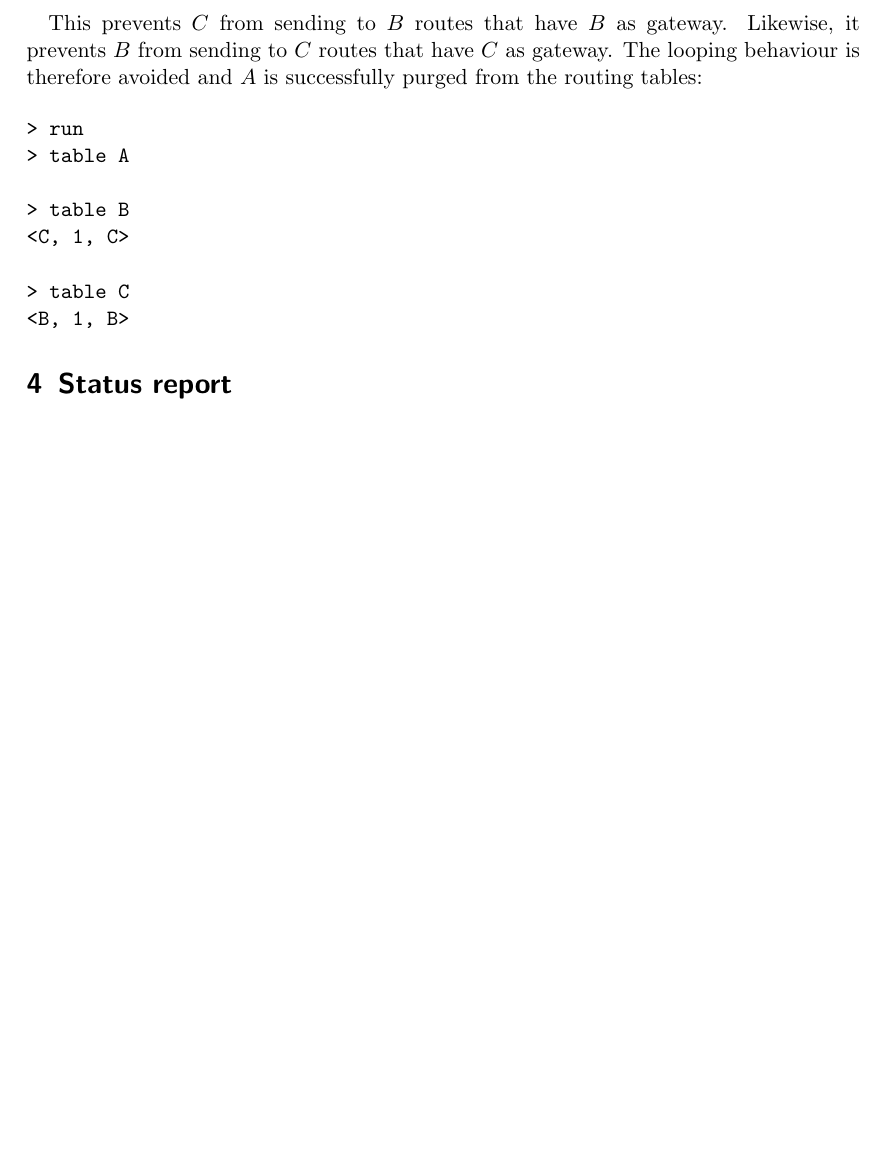
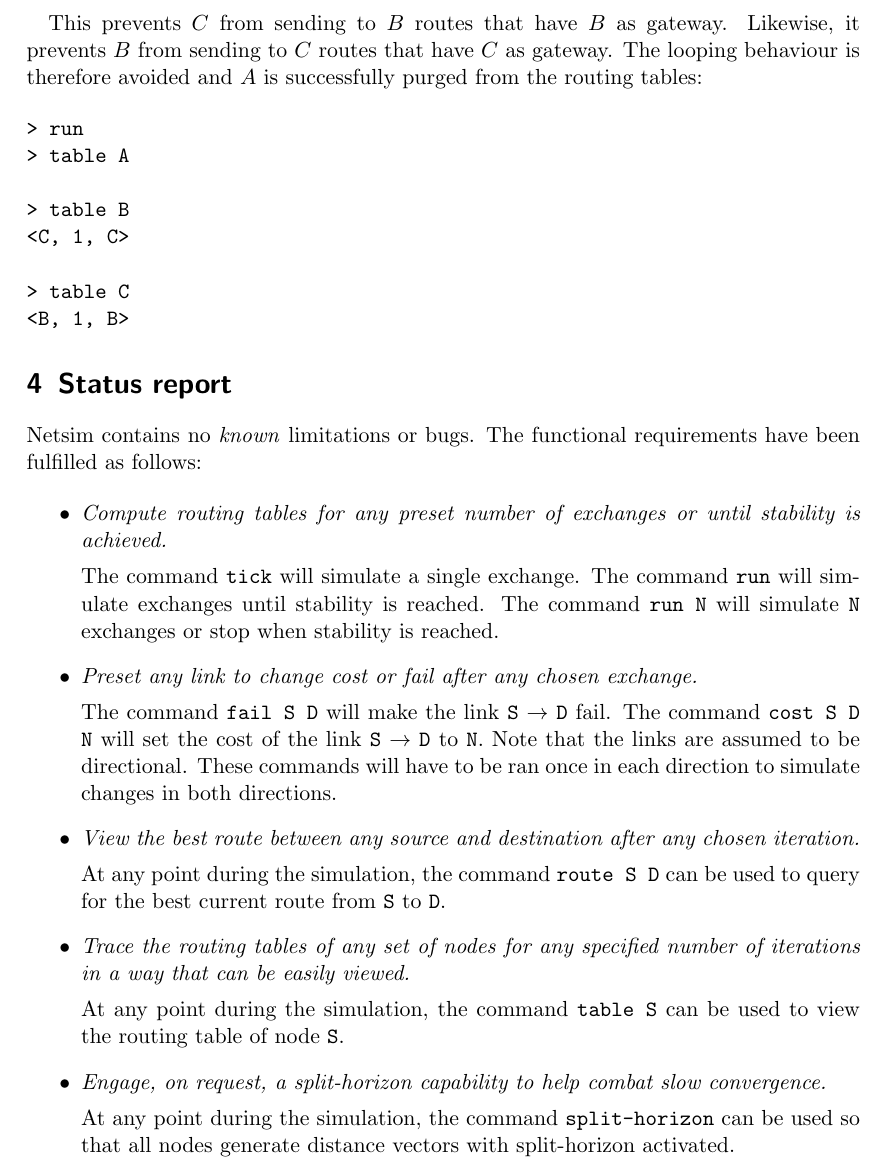
Before and after one commit to umazalakain/netsim, a LaTeX document (report/report.tex): part of page 6 of 6, cut so that both start at the same text, the shorter picture padded with empty space. Compiled offline with pdfLaTeX.

Commit message:
Write the status report

```diff
--- a/report/report.tex
+++ b/report/report.tex
@@ -294,4 +295,47 @@ the routing tables:
 
 \section{Status report}
 
+Netsim contains no \textit{known} limitations or bugs. The functional
+requirements have been fulfilled as follows:
+
+\begin{itemize}
+    \item \textit{Compute routing tables for any preset number of exchanges or
+        until stability is achieved.}
+
+        The command \texttt{tick} will simulate a single exchange. The command
+        \texttt{run} will simulate exchanges until stability is reached. The
+        command \texttt{run N} will simulate \texttt{N} exchanges or stop when
+        stability is reached.
+
+    \item \textit{Preset any link to change cost or fail after any chosen
+        exchange.}
+
+        The command \texttt{fail S D} will make the link \texttt{S}
+        $\rightarrow$ \texttt{D} fail. The command \texttt{cost S D N} will set
+        the cost of the link \texttt{S} $\rightarrow$ \texttt{D} to \texttt{N}.
+        Note that the links are assumed to be directional. These commands will
+        have to be ran once in each direction to simulate changes in both
+        directions.
+
+    \item \textit{View the best route between any source and destination after
+        any chosen iteration.}
+
+        At any point during the simulation, the command \texttt{route S D} can
+        be used to query for the best current route from \texttt{S} to
+        \texttt{D}.
+
+    \item \textit{Trace the routing tables of any set of nodes for any specified
+        number of iterations in a way that can be easily viewed.}
+
+        At any point during the simulation, the command \texttt{table S} can be
+        used to view the routing table of node \texttt{S}.
+
+    \item \textit{Engage, on request, a split-horizon capability to help combat
+        slow convergence.}
+
+        At any point during the simulation, the command \texttt{split-horizon}
+        can be used so that all nodes generate distance vectors with
+        split-horizon activated.
+\end{itemize}
+
 \end{document}
```
Also changed, not shown: report/report.tex (1 more changed lines).
